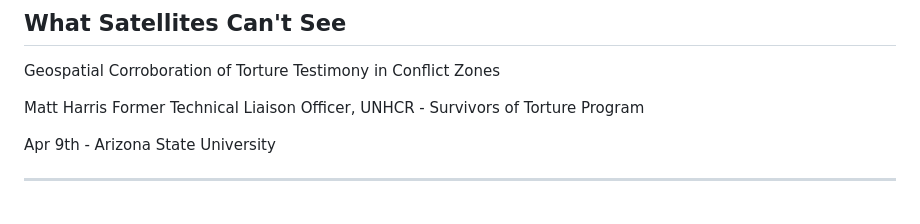
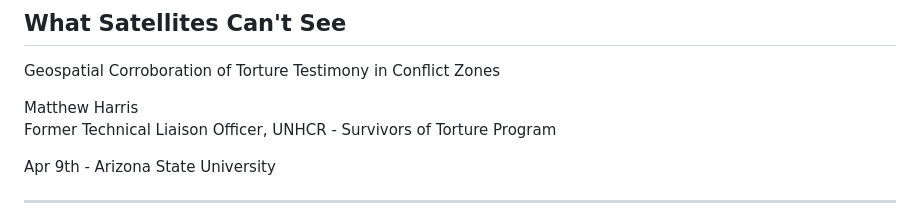
Before and after one commit to deidyomega/asu-lecture-sot, a Markdown page: lecture.md, the part around the change. GitHub-like rendering.

Commit message:
progress

```diff
--- a/lecture.md
+++ b/lecture.md
@@ -2,7 +2,7 @@
 
 Geospatial Corroboration of Torture Testimony in Conflict Zones
 
-Matt Harris
+Matthew Harris\
 Former Technical Liaison Officer, UNHCR - Survivors of Torture Program
 
 Apr 9th - Arizona State University
```
